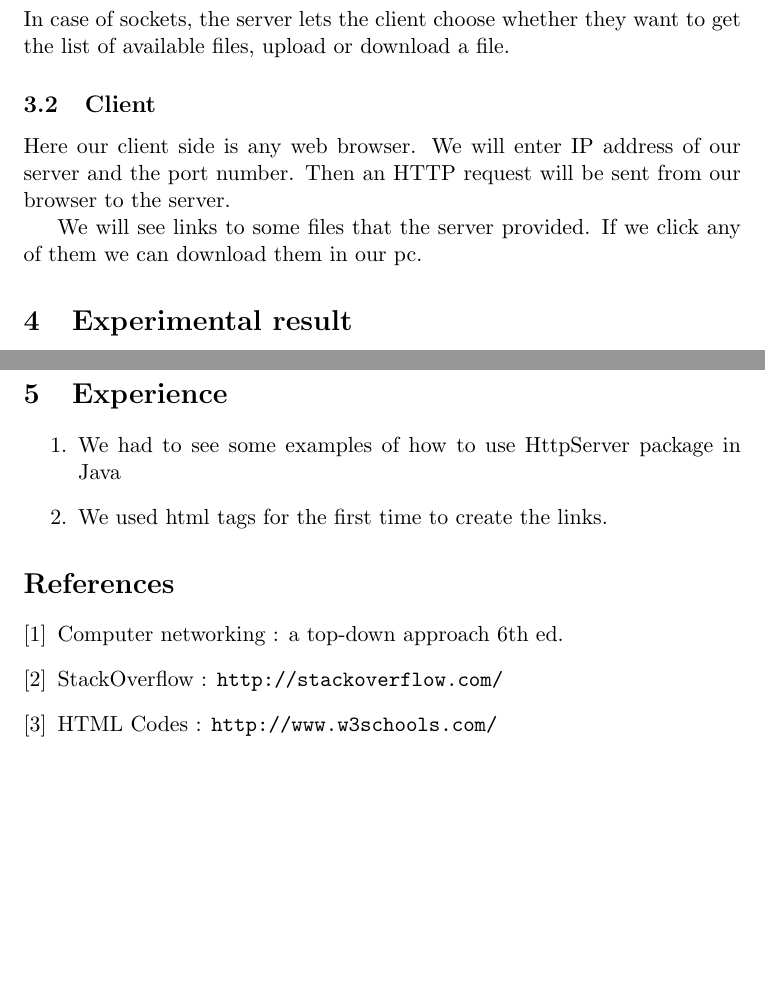
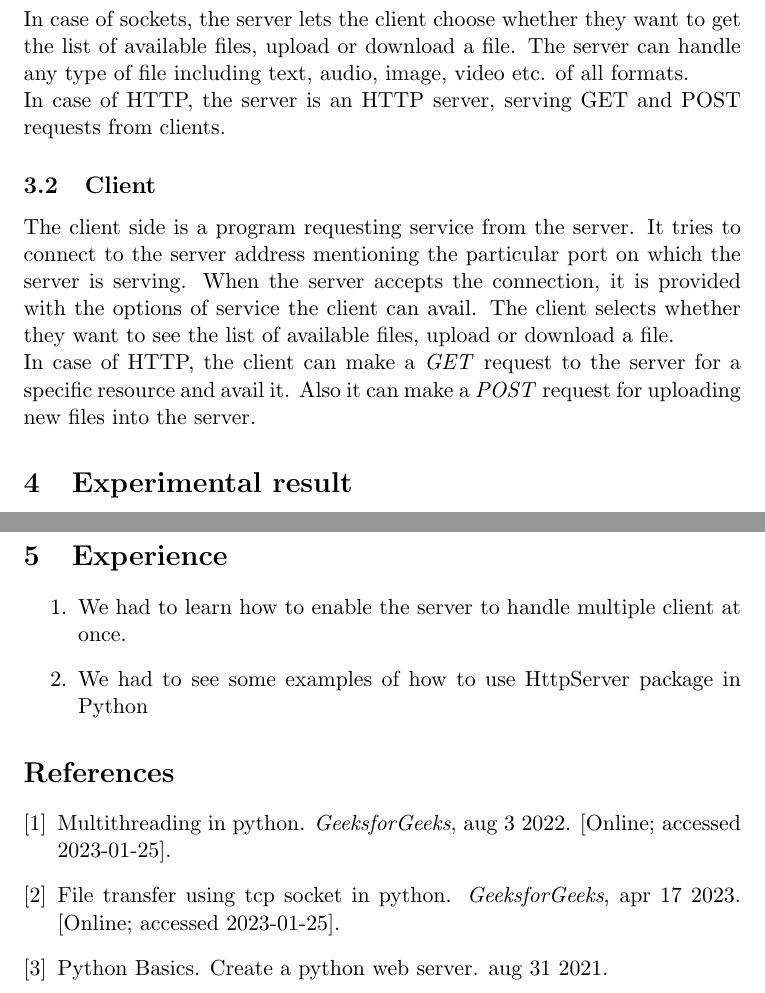
Before and after one commit to reckless-meherun/CSE-3111-Networking-Lab, a LaTeX document (Lab 3/Lab3.tex): two parts of pages 3 and 4 of 4, joined at a grey line, cut so that both start at the same text, the shorter picture padded with empty space. Compiled offline with pdfLaTeX.

Commit message:
Report written, ss to be added

```diff
--- a/Lab 3/Lab3.tex
+++ b/Lab 3/Lab3.tex
@@ -54,12 +54,12 @@ Socket programming is the foundation of network communication, facilitating the
 
 \subsection{Server}
 The server is initialized on a specific port and it listens for incoming requests. Whenever a client requests to connect, the server accepts the connection and provides necessary services.\\
-In case of sockets, the server lets the client choose whether they want to get the list of available files, upload or download a file.
+In case of sockets, the server lets the client choose whether they want to get the list of available files, upload or download a file. The server can handle any type of file including text, audio, image, video etc. of all formats.\\
+In case of HTTP, the server is an HTTP server, serving GET and POST requests from clients.
 
 \subsection{Client}
-Here our client side is any web browser. We will enter IP address of our server and the port number. Then an HTTP request will be sent from our browser to the server.
-
-We will see links to some files that the server provided. If we click any of them we can download them in our pc.
+The client side is a program requesting service from the server. It tries to connect to the server address mentioning the particular port on which the server is serving. When the server accepts the connection, it is provided with the options of service the client can avail. The client selects whether they want to see the list of available files, upload or download a file.\\
+In case of HTTP, the client can make a \emph{GET} request to the server for a specific resource and avail it. Also it can make a \emph{POST} request for uploading new files into the server.
 
 \section{Experimental result}
 
@@ -80,12 +80,7 @@ Some Snapshots of the Client Side queries can be seen in the following figures:
 \newpage
 \section{Experience}
 \begin{enumerate}
-\item We had to see some examples of how to use HttpServer package in Java
-\item We used html tags for the first time to create the links.
+\item We had to learn how to enable the server to handle multiple client at once.
+\item We had to see some examples of how to use HttpServer package in Python
 \end{enumerate}
 
-\begin{thebibliography}{1}
-\bibitem{book}  Computer networking : a top-down approach 6th ed.
-\bibitem{StackOverflow} StackOverflow : \url{http://stackoverflow.com/}
-\bibitem{W3School} HTML Codes : \url{http://www.w3schools.com/}
-\end{thebibliography}
```
Also changed, not shown: Lab 3/ref.bib (added, +25 -0 lines), Lab 3/Lab3.bbl (added), Lab 3/Lab3.pdf, Lab 3/Lab3.tex (7 more changed lines), 4 other files.
